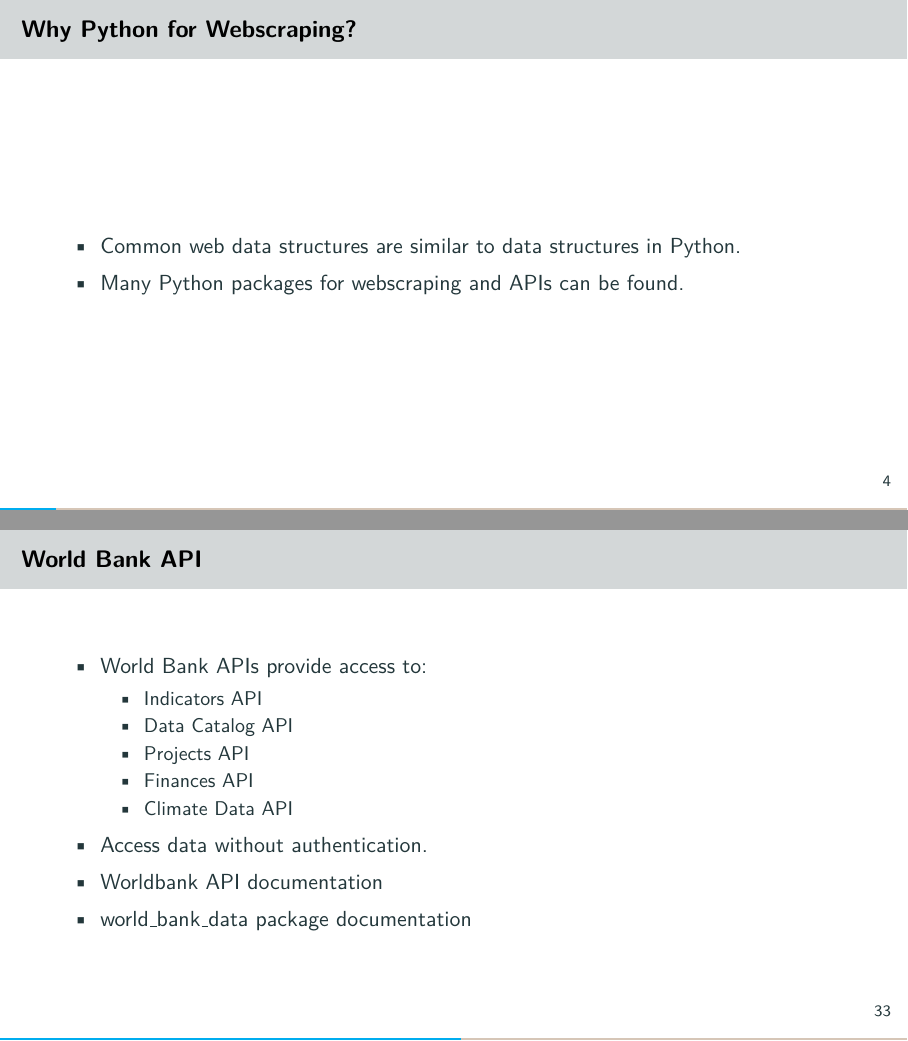
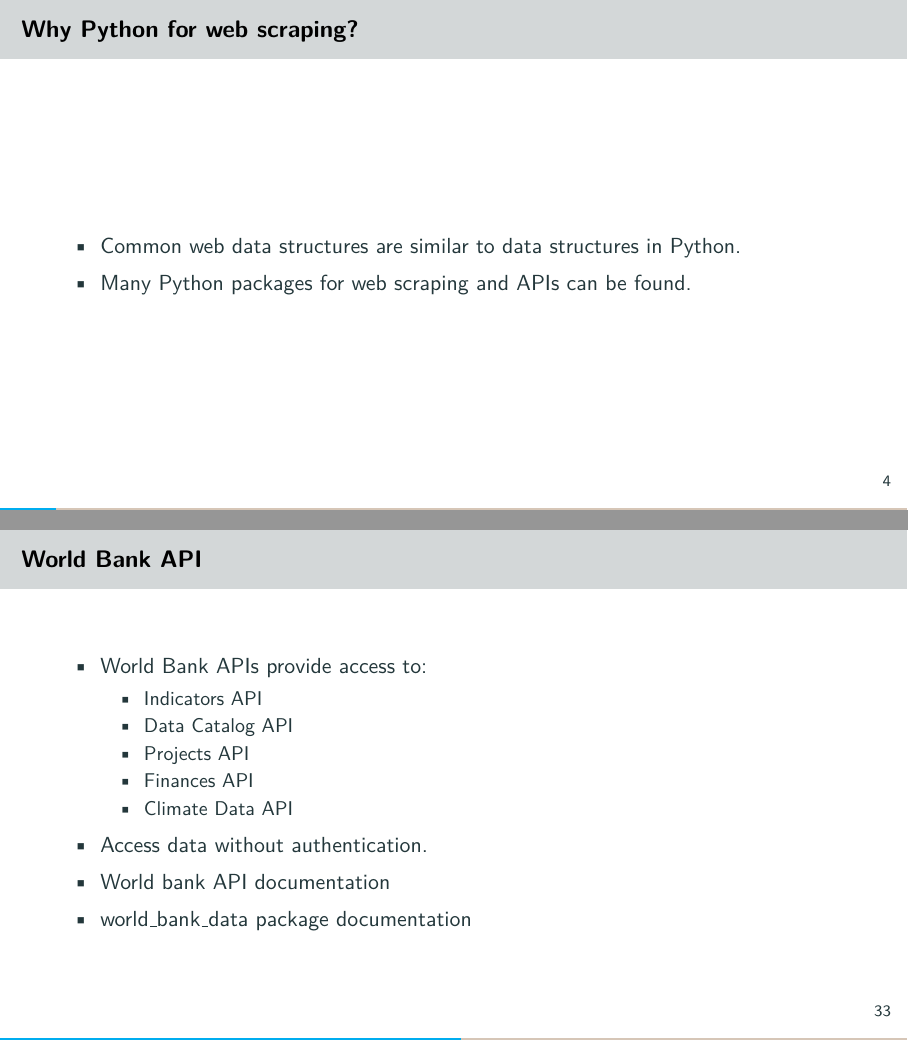
Before and after one commit to jharke/web_scraping_course, LaTeX slides (slides/slides.tex, which reads slides/apis.tex, slides/intropython.tex): pages 6 and 37 of 75, joined at a grey line. Compiled offline with pdfLaTeX.

Commit message:
fix ispell checker issues

```diff
--- a/slides/apis.tex
+++ b/slides/apis.tex
@@ -194,7 +194,7 @@ tweets = get_tweets(api, '@guardian')
             \item Climate Data API
         \end{itemize}
         \item Access data without authentication.
-        \item \href{https://datahelpdesk.worldbank.org/knowledgebase/articles/889386-developer-information-overview}{Worldbank API documentation}
+        \item \href{https://datahelpdesk.worldbank.org/knowledgebase/articles/889386-developer-information-overview}{World bank API documentation}
         \item \href{https://github.com/mwouts/world_bank_data}{world\_bank\_data package documentation}
     \end{itemize}
 \end{frame}
--- a/slides/intropython.tex
+++ b/slides/intropython.tex
@@ -9,11 +9,11 @@
 \end{frame}
 
 \begin{frame}
-    \frametitle{Why Python for Webscraping?}
+    \frametitle{Why Python for web scraping?}
     \begin{itemize}
         \item<1:> Common web data structures are similar to data
         structures in Python.
-        \item<2:> Many Python packages for webscraping and APIs can be
+        \item<2:> Many Python packages for web scraping and APIs can be
         found.
     \end{itemize}
 \end{frame}
```
Also changed, not shown: slides/intro_webscraping.tex (+1 -1 lines).
